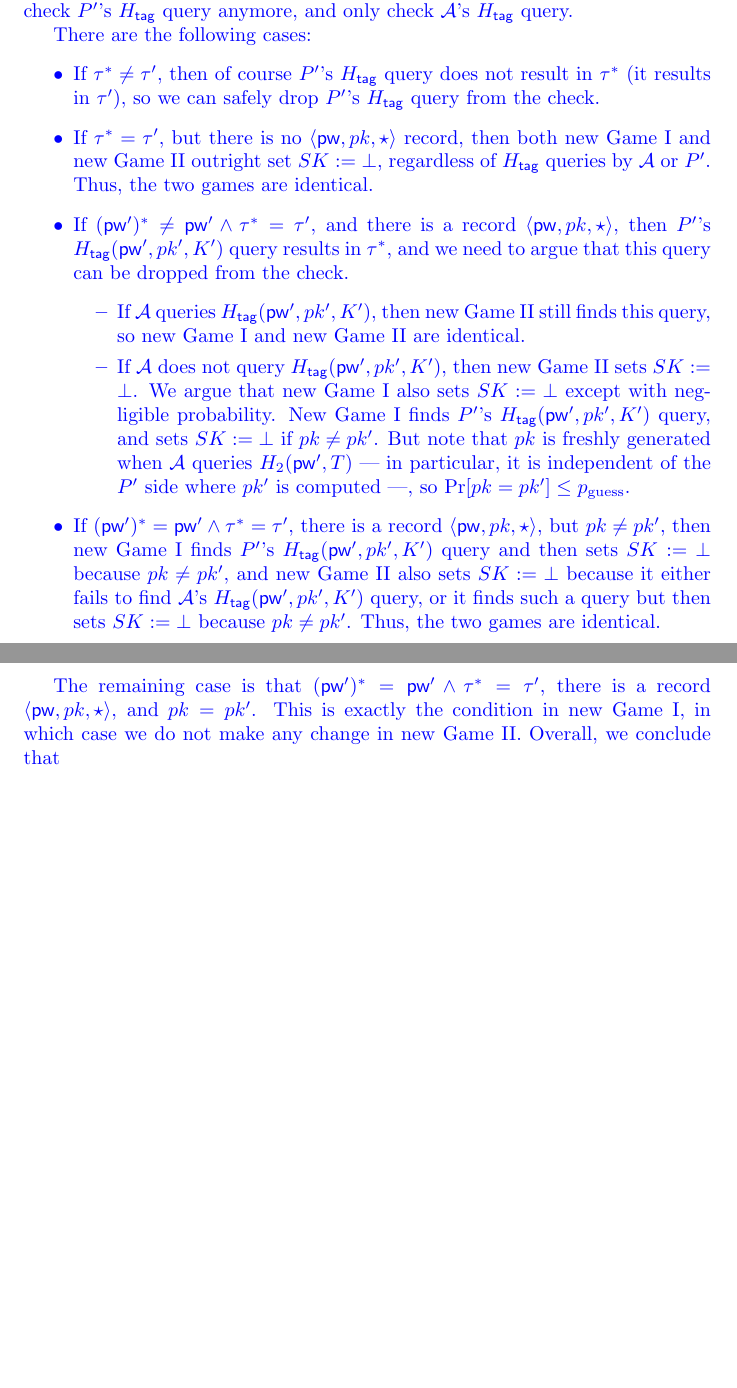
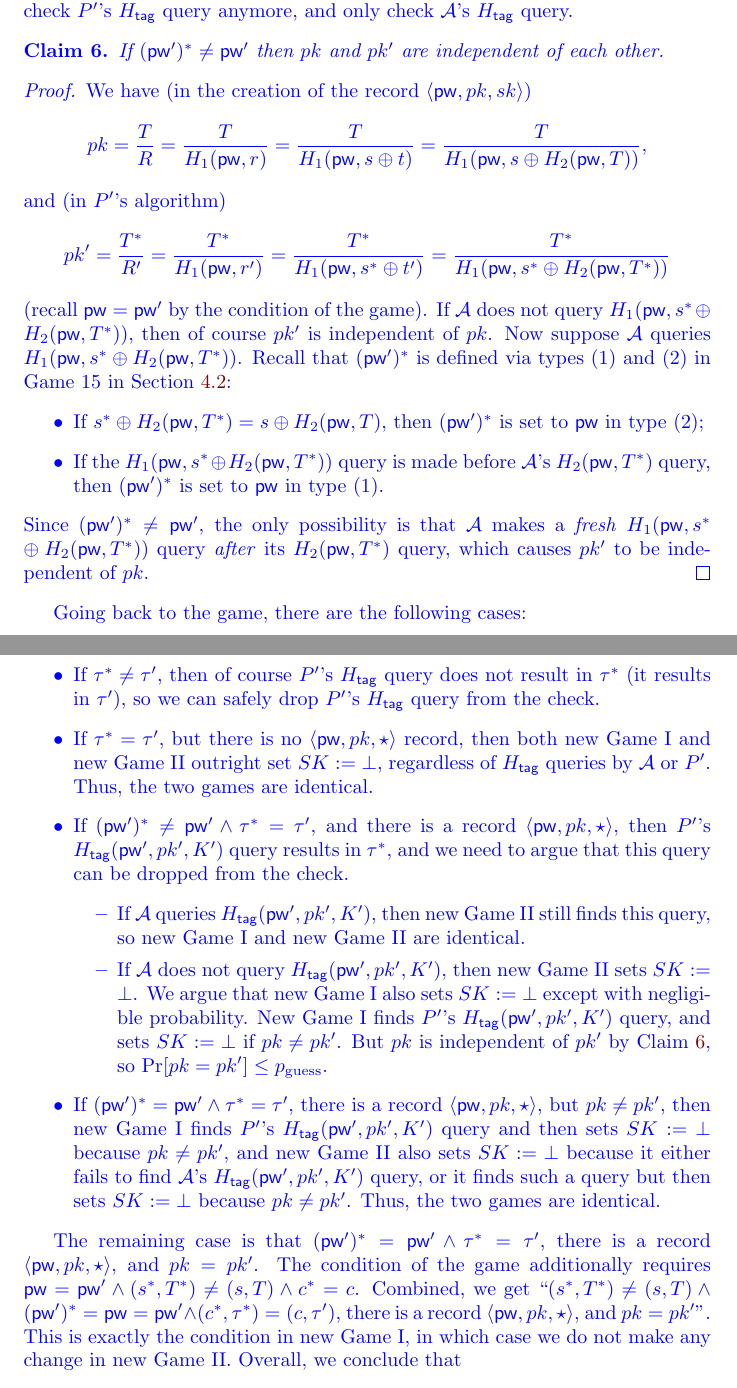
Before and after one commit to jiayux123/oeke, a LaTeX document (main.tex): two parts of pages 60 and 61 of 79, joined at a grey line, cut so that both start at the same text, the shorter picture padded with empty space. Compiled offline with pdfLaTeX.

Commit message:
need a new game in Sec B.1, new Game II

```diff
--- a/main.tex
+++ b/main.tex
@@ -27,6 +27,7 @@
 \usepackage[capitalise]{cleveref}
 \Crefname{claim}{Claim}{Claims}
 \usepackage{makecell} % force line break within a table cell
+\usepackage{mathtools}
 \usepackage{multirow} % merge cells in a table
 
 \newcommand{\codebox}[1]{
@@ -1787,19 +1788,40 @@ In case (2) in Game 2, we have to check both $\adv$ and $P'$'s $\Htag$ queries,
 \medskip
 \noindent\emph{New Game II:} In the case where $\pw = \pw' \land (s^*,T^*) \neq (s,T) \land c^* = c$ (i.e., case (2) in Game 2), we find $\adv$ \emph{or $P'$}'s $\Htag(\pw^*,pk^*,K^*)$ query resulting in $\tau^*$ --- except that in new Game I's condition, new Game I already shortcuts it to $SK := SK'$ without trying to find any $\Htag$ query. In this game, we do not check $P'$'s $\Htag$ query anymore, and only check $\adv$'s $\Htag$ query.
 
-There are the following cases:
+\begin{claim}
+\label{clm:pk-ind}
+If $(\pw')^* \neq \pw'$ then $pk$ and $pk'$ are independent of each other.
+\end{claim}
+\begin{proof}
+We have (in the creation of the record $\langle\pw,pk,sk\rangle$)
+\[
+pk = \frac{T}{R} = \frac{T}{H_1(\pw,r)} = \frac{T}{H_1(\pw,s \oplus t)} = \frac{T}{H_1(\pw,s \oplus H_2(\pw,T))},
+\]
+and (in $P'$'s algorithm)
+\[
+pk' = \frac{T^*}{R'} = \frac{T^*}{H_1(\pw,r')} = \frac{T^*}{H_1(\pw,s^* \oplus t')} = \frac{T^*}{H_1(\pw,s^* \oplus H_2(\pw,T^*))}
+\]
+(recall $\pw = \pw'$ by the condition of the game). If $\adv$ does not query $H_1(\pw,s^* \oplus H_2(\pw,T^*))$, then of course $pk'$ is independent of $pk$. Now suppose $\adv$ queries $H_1(\pw,s^*\allowbreak\oplus H_2(\pw,T^*))$. Recall that $(\pw')^*$ is defined via types (1) and (2) in Game 15 in \Cref{sec:games}:
+\begin{itemize}
+  \item If $s^*\oplus H_2(\pw,T^*) = s \oplus H_2(\pw,T)$, then $(\pw')^*$ is set to $\pw$ in type (2);
+  \item If the $H_1(\pw,s^*\allowbreak\oplus H_2(\pw,T^*))$ query is made before $\adv$'s $H_2(\pw,T^*)$ query, then $(\pw')^*$ is set to $\pw$ in type (1).
+\end{itemize}
+Since $(\pw')^* \neq \pw'$, the only possibility is that $\adv$ makes a \emph{fresh} $H_1(\pw,s^*\allowbreak\oplus H_2(\pw,T^*))$ query \emph{after} its $H_2(\pw,T^*)$ query, which causes $pk'$ to be independent of $pk$.
+\end{proof}
+
+Going back to the game, there are the following cases:
 \begin{itemize}
   \item If $\tau^* \neq \tau'$, then of course $P'$'s $\Htag$ query does not result in $\tau^*$ (it results in $\tau'$), so we can safely drop $P'$'s $\Htag$ query from the check.
   \item If $\tau^* = \tau'$, but there is no $\langle\pw,pk,\star\rangle$ record, then both new Game I and new Game II outright set $SK := \bot$, regardless of $\Htag$ queries by $\adv$ or $P'$. Thus, the two games are identical.
   \item If $(\pw')^* \neq \pw' \land \tau^* = \tau'$, and there is a record $\langle\pw,pk,\star\rangle$, then $P'$'s $\Htag(\pw',pk',K')$ query results in $\tau^*$, and we need to argue that this query can be dropped from the check.
       \begin{itemize}
         \item If $\adv$ queries $\Htag(\pw',pk',K')$, then new Game II still finds this query, so new Game I and new Game II are identical.
-        \item If $\adv$ does not query $\Htag(\pw',pk',K')$, then new Game II sets $SK := \bot$. We argue that new Game I also sets $SK := \bot$ except with negligible probability. New Game I finds $P'$'s $\Htag(\pw',pk',K')$ query, and sets $SK := \bot$ if $pk \neq pk'$. But note that $pk$ is freshly generated when $\adv$ queries $H_2(\pw',T)$ --- in particular, it is independent of the $P'$ side where $pk'$ is computed ---, so $\Pr[pk = pk'] \leq p_\text{guess}$.
+        \item If $\adv$ does not query $\Htag(\pw',pk',K')$, then new Game II sets $SK := \bot$. We argue that new Game I also sets $SK := \bot$ except with negligible probability. New Game I finds $P'$'s $\Htag(\pw',pk',K')$ query, and sets $SK := \bot$ if $pk \neq pk'$. But $pk$ is independent of $pk'$ by \Cref{clm:pk-ind}, so $\Pr[pk = pk'] \leq p_\text{guess}$.
       \end{itemize}
   \item If $(\pw')^* = \pw' \land \tau^* = \tau'$, there is a record $\langle\pw,pk,\star\rangle$, but $pk \neq pk'$, then new Game I finds $P'$'s $\Htag(\pw',pk',K')$ query and then sets $SK := \bot$ because $pk \neq pk'$, and new Game II also sets $SK := \bot$ because it either fails to find $\adv$'s $\Htag(\pw',pk',K')$ query, or it finds such a query but then sets $SK := \bot$ because $pk \neq pk'$. Thus, the two games are identical.
 \end{itemize}
 
-The remaining case is that $(\pw')^* = \pw' \land \tau^* = \tau'$, there is a record $\langle\pw,pk,\star\rangle$, and $pk = pk'$. This is exactly the condition in new Game I, in which case we do not make any change in new Game II. Overall, we conclude that
+The remaining case is that $(\pw')^* = \pw' \land \tau^* = \tau'$, there is a record $\langle\pw,pk,\star\rangle$, and $pk = pk'$. The condition of the game additionally requires $\pw = \pw' \land (s^*,T^*) \neq (s,T) \land c^* = c$. Combined, we get ``$(s^*,T^*) \neq (s,T) \land (\pw')^* = \pw = \pw' \land (c^*,\tau^*) = (c,\tau')$, there is a record $\langle\pw,pk,\star\rangle$, and $pk = pk'$''. This is exactly the condition in new Game I, in which case we do not make any change in new Game II. Overall, we conclude that
 \[
 \Dist_\env^{\text{newI},\text{newII}} \leq p_\text{guess}.
 \]}
```
Also changed, not shown: main.pdf, main.tex (10 more changed lines).
